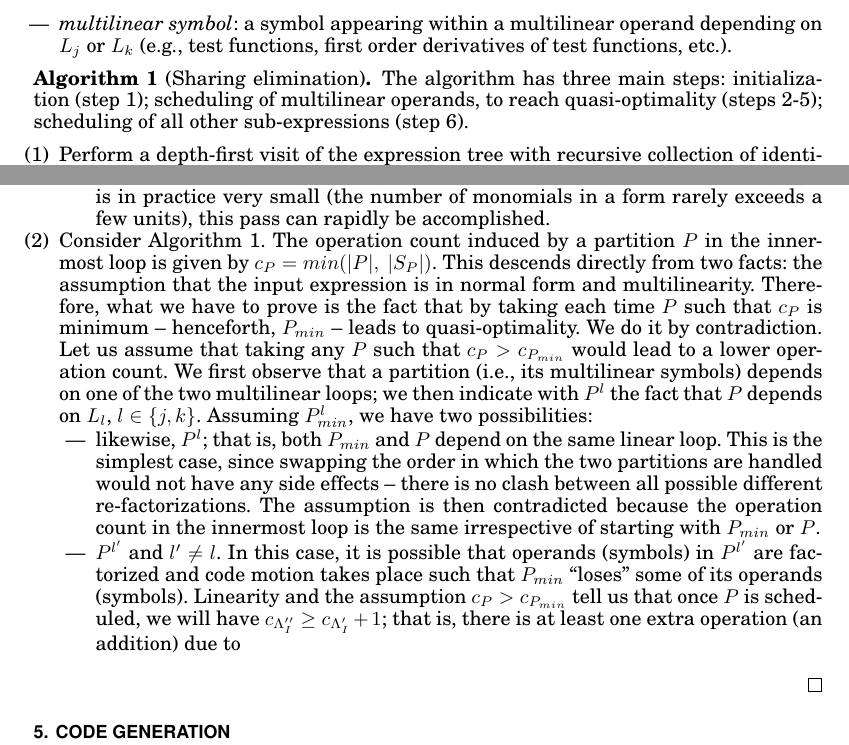
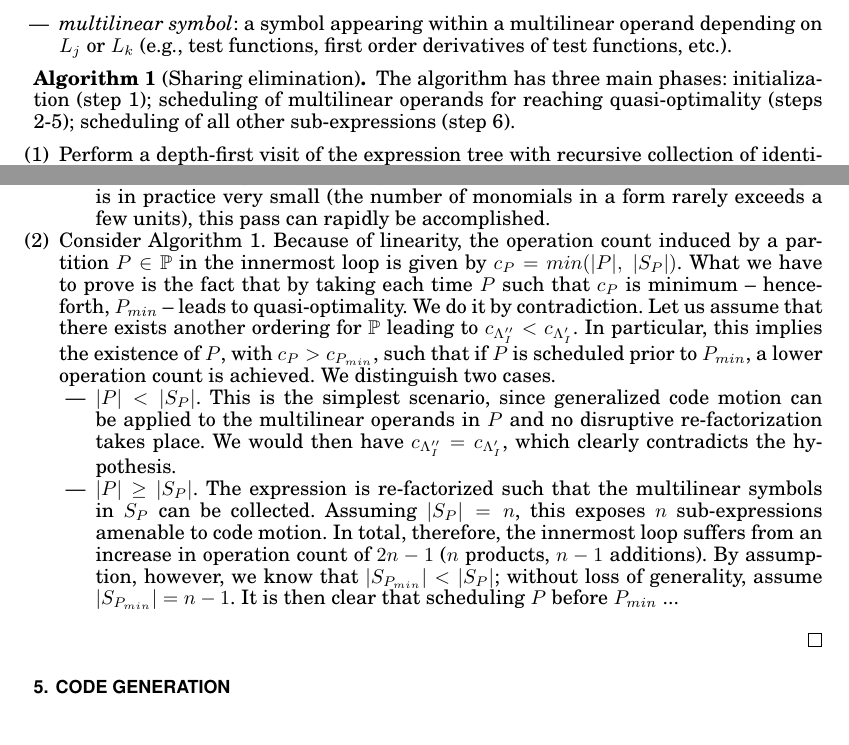
Before and after one commit to FabioLuporini/Paper-COFFE, a LaTeX paper (TOMS_Paper/assembly.tex): two parts of pages 9 and 15 of 23, joined at a grey line, cut so that both start at the same text. The pictures show the PDF file TOMS_Paper/assembly.pdf that the author committed with the source.

Commit message:
minor fixes

```diff
--- a/TOMS_Paper/assembly.tex
+++ b/TOMS_Paper/assembly.tex
@@ -377,14 +377,16 @@ The algorithm makes use of the following notation and terminology:
 \begin{Algo}[Sharing elimination]
 \label{algo:sharing-elimination}
 \normalfont
-The algorithm has three main steps: initialization (step 1); scheduling of multilinear operands, to reach quasi-optimality (steps 2-5); scheduling of all other sub-expressions (step 6).
+The algorithm has three main phases: initialization (step 1); scheduling of multilinear operands for reaching quasi-optimality (steps 2-5); scheduling of all other sub-expressions (step 6).
 \begin{enumerate}
 \item Perform a depth-first visit of the expression tree with recursive collection of identical sub-expressions. For example, an expression $(a + a + b + c + a)$ would be transformed into $(3a + b + c)$.
 \item Perform a depth-first visit of the expression tree to collect and partition multilinear operands into $p$ disjoint sets, $\mathbb{P} = \lbrace P^0, P^1, ..., P^{p-1}\rbrace$. $\mathbb{P}$ is such that multilinear operands in $P$ share a set of multilinear symbols $S_P$, whereas there is no sharing across different partitions.
 \item Calculate the cost of each $P \in \mathbb{P}$, as $c_P = {min(}|P|,\ |S_P|{)}$. Intuitively, $c_P$ indicates the number of operations induced by $P$ at every innermost loop iteration once sharing elimination will be applied. Take $P$ such that $c_P$ is minimum.
+%; if multiple partitions have same cost, the preference is for the one with the largest occurrences in the input expression.
 \item Choose the optimal strategy between points (i) and (ii), described in Section~\ref{sec:se-rln}. If $|P| < |S_P|$, (i) is applied. If $|P| > |S_P|$, (ii) is applied. Otherwise, $|P| = |S_P|$ means that (i) and (ii) have the same impact on the innermost loop. However, the increase in operation count in the outer loops, $i_l$, may still be different. In particular, if (i) were applied, $i_l = \sum_{o \in P} (c_{o}^{l} + n_{o} - 1)$, while if (ii) were applied, $i_l = \sum_{s \in S_P} (n_{s} - 1)$. Note that $n_o$ and $n_s$ capture the number of additions required after factorization of $o$ and $s$. We then select (i) or (ii) such that $i_l$ is minimum.
 \item If $\mathbb{P} \setminus \lbrace P\rbrace$ is not empty, go back to point 2. Otherwise, step to point 6.
 \item Perform a depth-first visit of the expression tree and, for each $L_i$-dependent expression, apply sharing elimination assuming a structured tensor operation is in place (i.e., as in point 4 above). The result may be sub-optimal if this speculative assumption does not hold (i.e., only a subset of code motion opportunities are exposed).
+%TODO : this needs to be applied to all lifted sub-expressions as well
 \end{enumerate}
 \end{Algo}
 
@@ -548,11 +550,20 @@ We discuss these points separately
 \item Let $m_T$ represent the set of tables $T$ resulting from applying pre-evaluation to a monomial $m$. Consider two monomials $m_1, m_2 \in Y$ and the respective sets of pre-evaluated tables, $m_{T_{1}}$ and $m_{T_{2}}$. If $m_{T_{1}} \cap m_{T_{2}} \neq \emptyset$, at least one table is assigned to the same temporary. $\Gamma$ would then skip a potential global optimum, since $\theta$ only reasons ``locally'' (i.e., on a monomial basis). By assumption, this case is neglected. The assumption is reasonable because such a scenario is of pathological nature (we have never experienced it) and, with high probability, the retrieved solution would be extremely close to the ideal one.
 \item Let $m_1 \in X$ and $m_2 \in Y$ be two monomials that share some generic multilinear symbols. If $m_1$ will be pre-evaluated (as by assumption), there may be a potential gain in sharing elimination that is lost, which potentially leads to a locally optimal solution -- instead of a global one. We prevent this situation by construction. $\Gamma$ models the problem as a graph, analyzing all possible bipartitions that may break the quasi-optimality claim (lines 7-13 in Figure~\ref{algo:gamma}). Since the graph is in practice very small (the number of monomials in a form rarely exceeds a few units), this pass can rapidly be accomplished.
 \end{enumerate}
-\item Consider Algorithm~\ref{algo:sharing-elimination}. The operation count induced by a partition $P$ in the innermost loop is given by $c_P = {min(}|P|,\ |S_P|{)}$. This descends directly from two facts: the assumption that the input expression is in normal form and multilinearity. Therefore, what we have to prove is the fact that by taking each time $P$ such that $c_P$ is minimum -- henceforth, $P_{min}$ -- leads to quasi-optimality. We do it by contradiction. Let us assume that taking any $P$ such that $c_{P} > c_{P_{min}}$ would lead to a lower operation count. We first observe that a partition (i.e., its multilinear symbols) depends on one of the two multilinear loops; we then indicate with $P^l$ the fact that $P$ depends on $L_l$, $l \in \lbrace j, k\rbrace$. Assuming $P_{min}^l$, we have two possibilities:
+\item Consider Algorithm~\ref{algo:sharing-elimination}. Because of linearity, the operation count induced by a partition $P \in \mathbb{P}$ in the innermost loop is given by $c_P = {min(}|P|,\ |S_P|{)}$. What we have to prove is the fact that by taking each time $P$ such that $c_P$ is minimum -- henceforth, $P_{min}$ -- leads to quasi-optimality. We do it by contradiction. Let us assume that there exists another ordering for $\mathbb{P}$ leading to $c_{\Lambda''_I} < c_{\Lambda'_I}$. In particular, this implies the existence of $P$, with $c_{P} > c_{P_{min}}$, such that if $P$ is scheduled prior to $P_{min}$, a lower operation count is achieved. We distinguish two cases.
 \begin{itemize}
-\item likewise, $P^{l}$; that is, both $P_{min}$ and $P$ depend on the same linear loop. This is the simplest case, since swapping the order in which the two partitions are handled would not have any side effects -- there is no clash between all possible different re-factorizations. The assumption is then contradicted because the operation count in the innermost loop is the same irrespective of starting with $P_{min}$ or $P$.
-\item $P^{l'}$ and $l' \neq l$. In this case, it is possible that operands (symbols) in $P^{l'}$ are factorized and code motion takes place such that $P_{min}$ ``loses'' some of its operands (symbols). Linearity and the assumption $c_{P} > c_{P_{min}}$ tell us that once $P$ is scheduled, we will have $c_{\Lambda''_I} \geq c_{\Lambda'_I} + 1$; that is, there is at least one extra operation (an addition) due to
+\item $|P| < |S_P|$. This is the simplest scenario, since generalized code motion can be applied to the multilinear operands in $P$ and no disruptive re-factorization takes place. We would then have $c_{\Lambda''_I} = c_{\Lambda'_I}$, which clearly contradicts the hypothesis.
+\item $|P| \geq |S_P|$. The expression is re-factorized such that the multilinear symbols in $S_P$ can be collected. Assuming $|S_P| = n$, this process exposes $n$ sub-expressions amenable to code motion. It is possible that these $n$ sub-expressions include all of the multilinear operands (symbols) in $P_{min}$. Due to linearity, the innermost loop will suffer from an increase in operation count of $2n - 1$ ($n$ products, $n-1$ additions). Conversely, if we scheduled $P_{min}$ first, the increase would be -- assuming, without loss of generality, that $|S_{P_{min}}| = n - 1$ -- equal to $2(n - 1) - 1$.
 \end{itemize}
+
+%In total, therefore,
+%If none of the $n$ hoisted sub-expressions include operands in $P_{min}$, we have again $c_{\Lambda''_I} = c_{\Lambda'_I}$. If that is not the case,
+
+%We first observe that a partition (i.e., its multilinear symbols) depends on one of the two multilinear loops; we then indicate with $P^l$ the fact that $P$ depends on $L_l$, $l \in \lbrace j, k\rbrace$. Assuming $P_{min}^l$, we have two possibilities:
+%\begin{itemize}
+%\item likewise, $P^{l}$; that is, both $P_{min}$ and $P$ depend on the same linear loop. This is the simplest case, since swapping the order in which the two partitions are handled would not have any side effects -- there is no clash between all possible different re-factorizations. The assumption is then contradicted because the operation count in the innermost loop is the same irrespective of starting with $P_{min}$ or $P$.
+%\item $P^{l'}$ and $l' \neq l$. In this case, it is possible that operands (symbols) in $P^{l'}$ are factorized and code motion takes place such that $P_{min}$ ``loses'' some of its operands (symbols). Linearity and the assumption $c_{P} > c_{P_{min}}$ tell us that once $P$ is scheduled, we will have $c_{\Lambda''_I} \geq c_{\Lambda'_I} + 1$; that is, there is at least one extra operation (an addition) due to
+%\end{itemize}
 
 \end{enumerate}
 
```
Also changed, not shown: TOMS_Paper/assembly.pdf, 1 other file.
